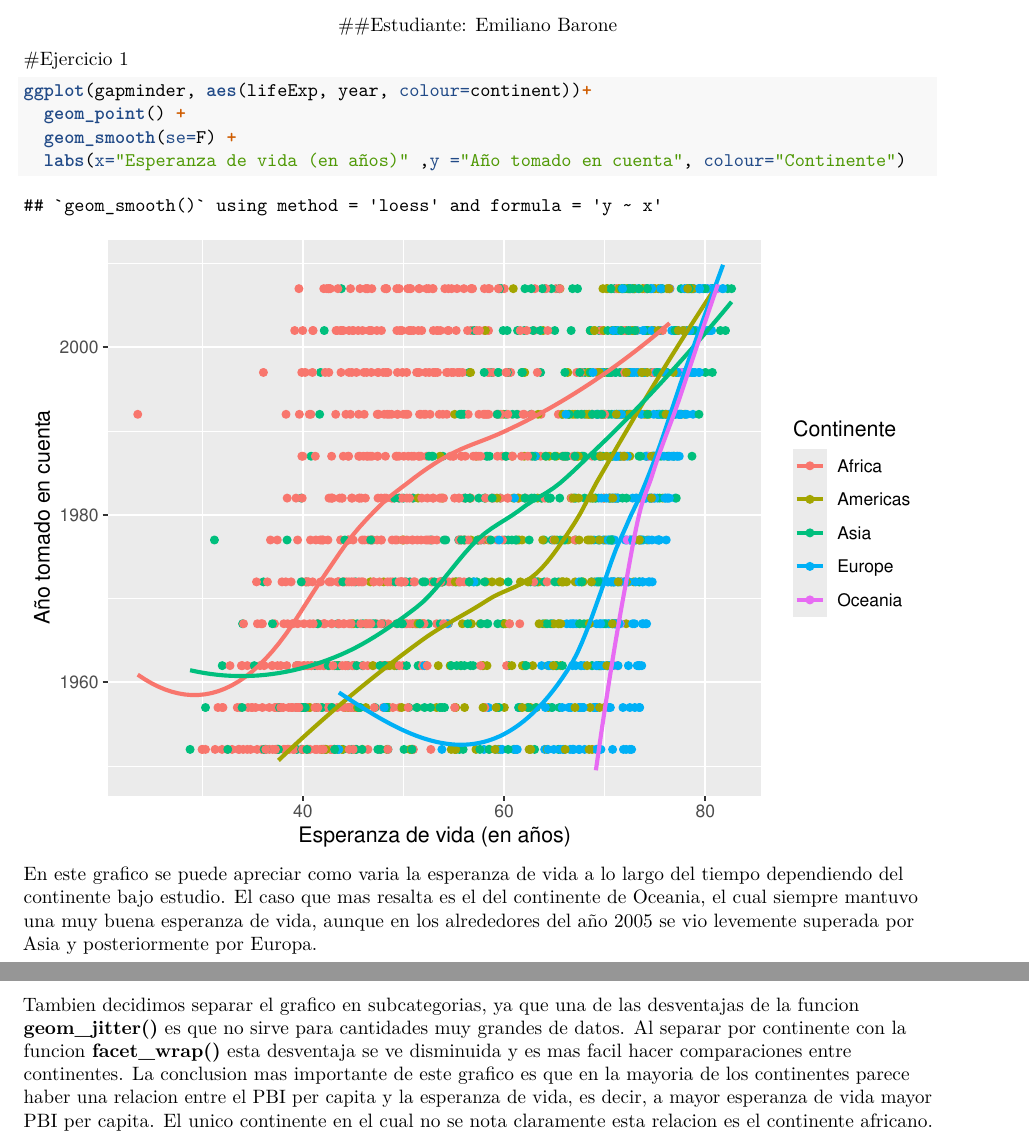
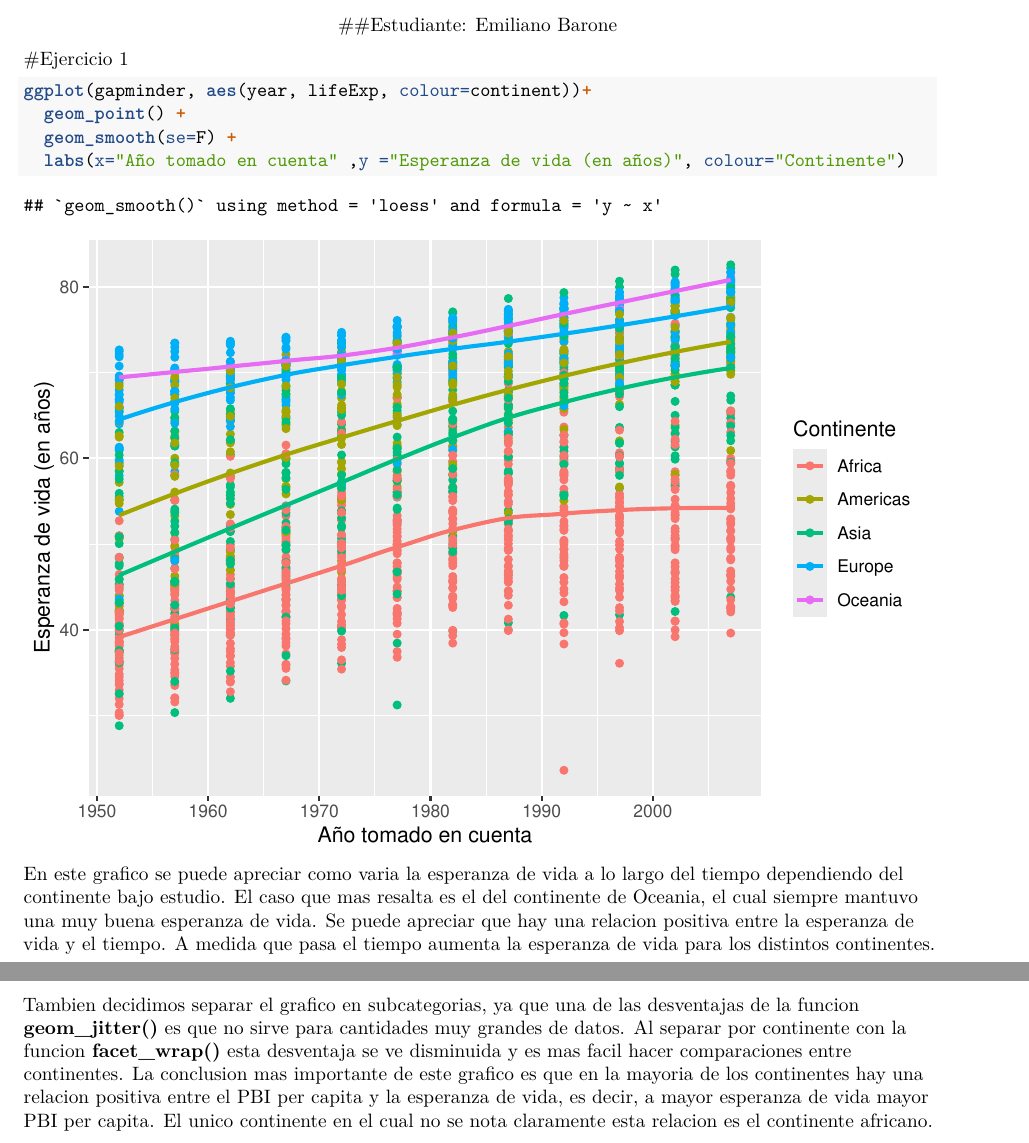
Before and after one commit to emilianobarone/Tarea-1, an R Markdown document (Tarea 1.Rmd): two parts of pages 5 and 7 of 9, joined at a grey line, cut so that both start at the same text. Rendered offline with R 4.5, knitr and Pandoc, then LaTeX, with nearby package versions; code that draws random numbers runs with fixed seeds of ours; the gapminder table comes from the copy in Python's plotly package.

Commit message:
Correccion de los ejes.

````diff
--- a/Tarea 1.Rmd
+++ b/Tarea 1.Rmd
@@ -96,14 +96,13 @@ Usando los datos `gapminder` seleccione una visualización que describa algún a
 #Ejercicio 1
 
 ```{r}
-ggplot(gapminder, aes(lifeExp, year, colour=continent))+
+ggplot(gapminder, aes(year, lifeExp, colour=continent))+
   geom_point() +
   geom_smooth(se=F) +
-  labs(x="Esperanza de vida (en años)" ,y ="Año tomado en cuenta", colour="Continente")
+  labs(x="Año tomado en cuenta" ,y ="Esperanza de vida (en años)", colour="Continente")
 
 ```
-En este grafico se puede apreciar como varia la esperanza de vida a lo largo del tiempo dependiendo del continente bajo estudio. El caso que mas resalta es el del continente de Oceania, el cual siempre mantuvo una muy buena esperanza de vida, aunque en los alrededores del año 2005 se vio levemente superada por Asia y posteriormente por Europa.
-
+En este grafico se puede apreciar como varia la esperanza de vida a lo largo del tiempo dependiendo del continente bajo estudio. El caso que mas resalta es el del continente de Oceania, el cual siempre mantuvo una muy buena esperanza de vida. Se puede apreciar que hay una relacion positiva entre la esperanza de vida y el tiempo. A medida que pasa el tiempo aumenta la esperanza de vida para los distintos continentes.
 
 \newpage
 
@@ -130,7 +129,7 @@ ggplot(gapminder, aes(gdpPercap, lifeExp))+
 
 Segun lo escrito en su libro **"Elegant graphics for data analysis"** el experto en datos __Hadley Wickham__ menciona que hay tres maneras de lidiar con el sobreploteo. Una es utilizando la funcion __geom_jitter()__, la otra es utilizando los ya conocidos boxplot(diagrama de cajas),y finalmente la ultima es utilizando el vioplot(grafico del violin). Para este caso especifico es conveniente utilizar la funcion __geom_jitter()__ ya que es la mas representativa y tambien la mas entendible. El grafico de cajas solamente nos resume la distribucion de los datos con cinco numeros, y el grafico de violin es de comprension compleja.
 
-Tambien decidimos separar el grafico en subcategorias, ya que una de las desventajas de la funcion __geom_jitter()__ es que no sirve para cantidades muy grandes de datos. Al separar por continente con la funcion __facet_wrap()__ esta desventaja se ve disminuida y es mas facil hacer comparaciones entre continentes. La conclusion mas importante de este grafico es que en la mayoria de los continentes parece haber una relacion entre el PBI per capita y la esperanza de vida, es decir, a mayor esperanza de vida mayor PBI per capita. El unico continente en el cual no se nota claramente esta relacion es el continente africano.
+Tambien decidimos separar el grafico en subcategorias, ya que una de las desventajas de la funcion __geom_jitter()__ es que no sirve para cantidades muy grandes de datos. Al separar por continente con la funcion __facet_wrap()__ esta desventaja se ve disminuida y es mas facil hacer comparaciones entre continentes. La conclusion mas importante de este grafico es que en la mayoria de los continentes hay una relacion positiva entre el PBI per capita y la esperanza de vida, es decir, a mayor esperanza de vida mayor PBI per capita. El unico continente en el cual no se nota claramente esta relacion es el continente africano.
 
 \newpage
 
````
Also changed, not shown: Tarea_1.pdf, Tarea 1.Rmd (4 more changed lines).
